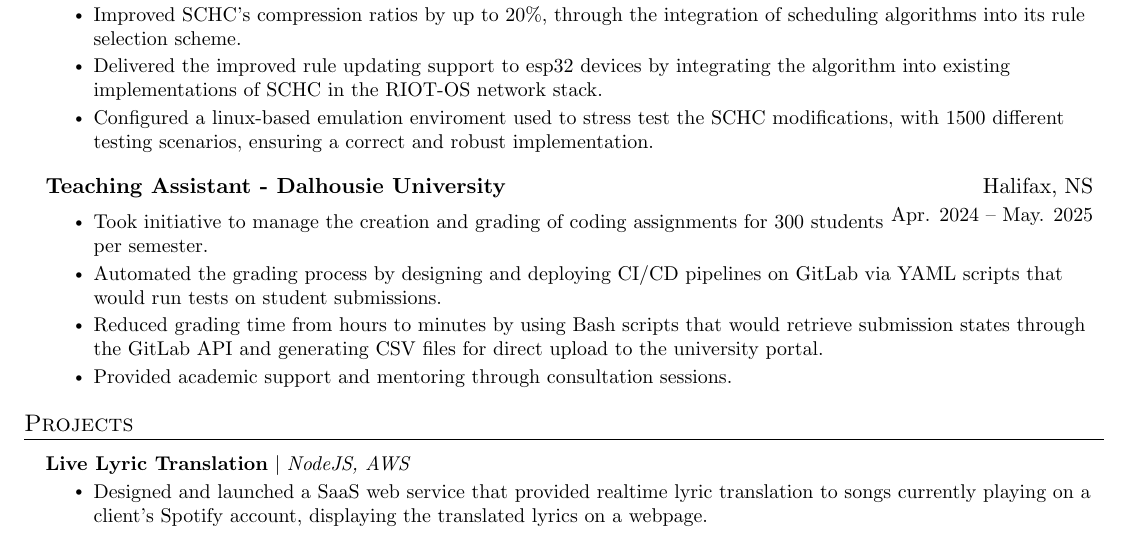
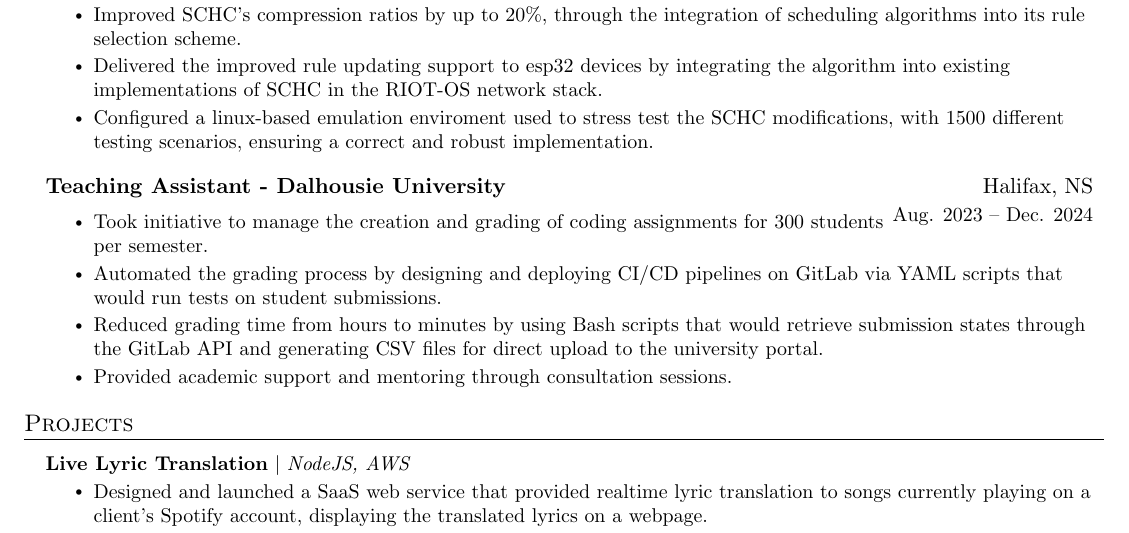
Before and after one commit to pthread-me/resume, a LaTeX CV (v2/resume.tex): part of the page, cut so that both start at the same text. Compiled offline with pdfLaTeX.

Commit message:
date correction

```diff
--- a/v2/resume.tex
+++ b/v2/resume.tex
@@ -140,7 +140,7 @@
 	\vspace{5pt}
 	\resumeSubheading
 	{Teaching Assistant - Dalhousie University}{Halifax, NS}
-      {}{Apr. 2024 -- May. 2025}
+      {}{Aug. 2023 -- Dec. 2024}
 			\vspace{-15pt}
       \resumeItemListStart
 				\resumeItem{Took initiative to manage the creation and grading of coding assignments for 300  students \\ per semester.}
```
Also changed, not shown: v2/resume.pdf.
